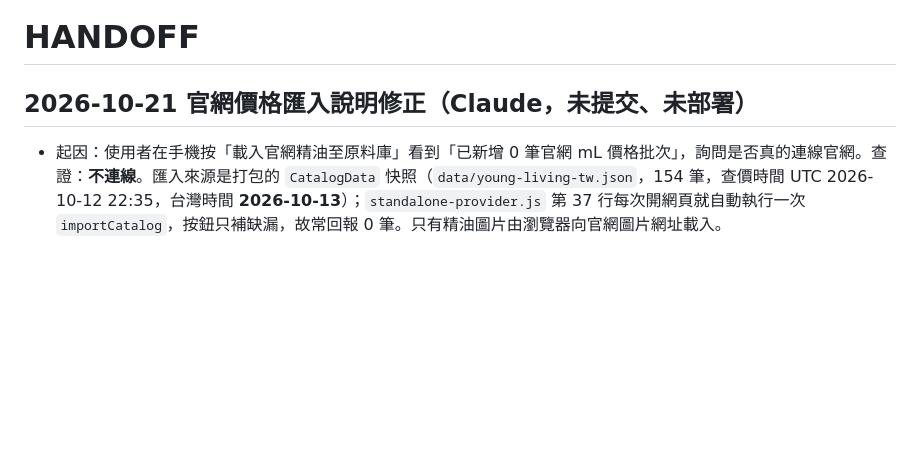
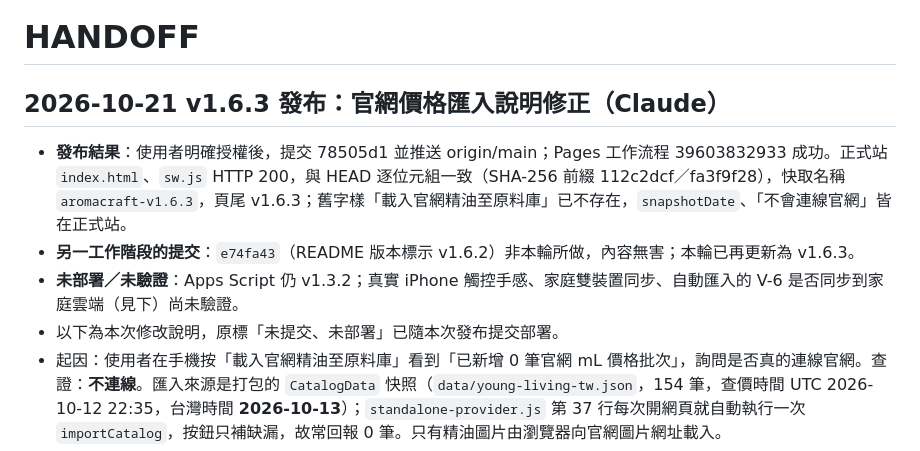
Before and after one commit to lianghao02/AromaCraft-Studio, a Markdown page: HANDOFF.md, the part around the change. Rendered like a GitHub page; blank space fills up the shorter version.

Commit message:
docs: 記錄 v1.6.3 發布結果並更新 README 版本標示
Co-Authored-By: Claude Sonnet 5.5 <noreply@anthropic.com>

```diff
--- a/HANDOFF.md
+++ b/HANDOFF.md
@@ -1,6 +1,10 @@
 # HANDOFF
 
-## 2026-10-21 官網價格匯入說明修正（Claude，未提交、未部署）
+## 2026-10-21 v1.6.3 發布：官網價格匯入說明修正（Claude）
+- **發布結果**：使用者明確授權後，提交 78505d1 並推送 origin/main；Pages 工作流程 39603832933 成功。正式站 `index.html`、`sw.js` HTTP 200，與 HEAD 逐位元組一致（SHA-256 前綴 112c2dcf／fa3f9f28），快取名稱 `aromacraft-v1.6.3`，頁尾 v1.6.3；舊字樣「載入官網精油至原料庫」已不存在，`snapshotDate`、「不會連線官網」皆在正式站。
+- **另一工作階段的提交**：`e74fa43`（README 版本標示 v1.6.2）非本輪所做，內容無害；本輪已再更新為 v1.6.3。
+- **未部署／未驗證**：Apps Script 仍 v1.3.2；真實 iPhone 觸控手感、家庭雙裝置同步、自動匯入的 V-6 是否同步到家庭雲端（見下）尚未驗證。
+- 以下為本次修改說明，原標「未提交、未部署」已隨本次發布提交部署。
 - 起因：使用者在手機按「載入官網精油至原料庫」看到「已新增 0 筆官網 mL 價格批次」，詢問是否真的連線官網。查證：**不連線**。匯入來源是打包的 `CatalogData` 快照（`data/young-living-tw.json`，154 筆，查價時間 UTC 2026-10-12 22:35，台灣時間 **2026-10-13**）；`standalone-provider.js` 第 37 行每次開網頁就自動執行一次 `importCatalog`，按鈕只補缺漏，故常回報 0 筆。只有精油圖片由瀏覽器向官網圖片網址載入。
 - 更正前述發布紀錄：V-6 在靜態網頁版開啟時會自動補入本機資料，**不必**管理者手動按匯入（先前寫「需再按一次」不精確）。尚未查證的是：這次自動匯入的項目是否會同步到家庭雲端（`pushToFirestore` 以 outbox 重放寫入，匯入是否進 outbox 未確認）；若太太的裝置看不到 V-6，再查此處。
 - 修改：`src/Catalog.html` 新增 `AromaCatalog.snapshotDate`（台灣時間，失敗退回字串日期）；`src/Client.html` 提示分兩種（0 筆／N 筆）並帶快照日期；`src/Index.html` 按鈕改「載入內建官網價格」與說明、目錄區標示內建快照；文件同步。
```
Also changed, not shown: README.md (+1 -1 lines).
